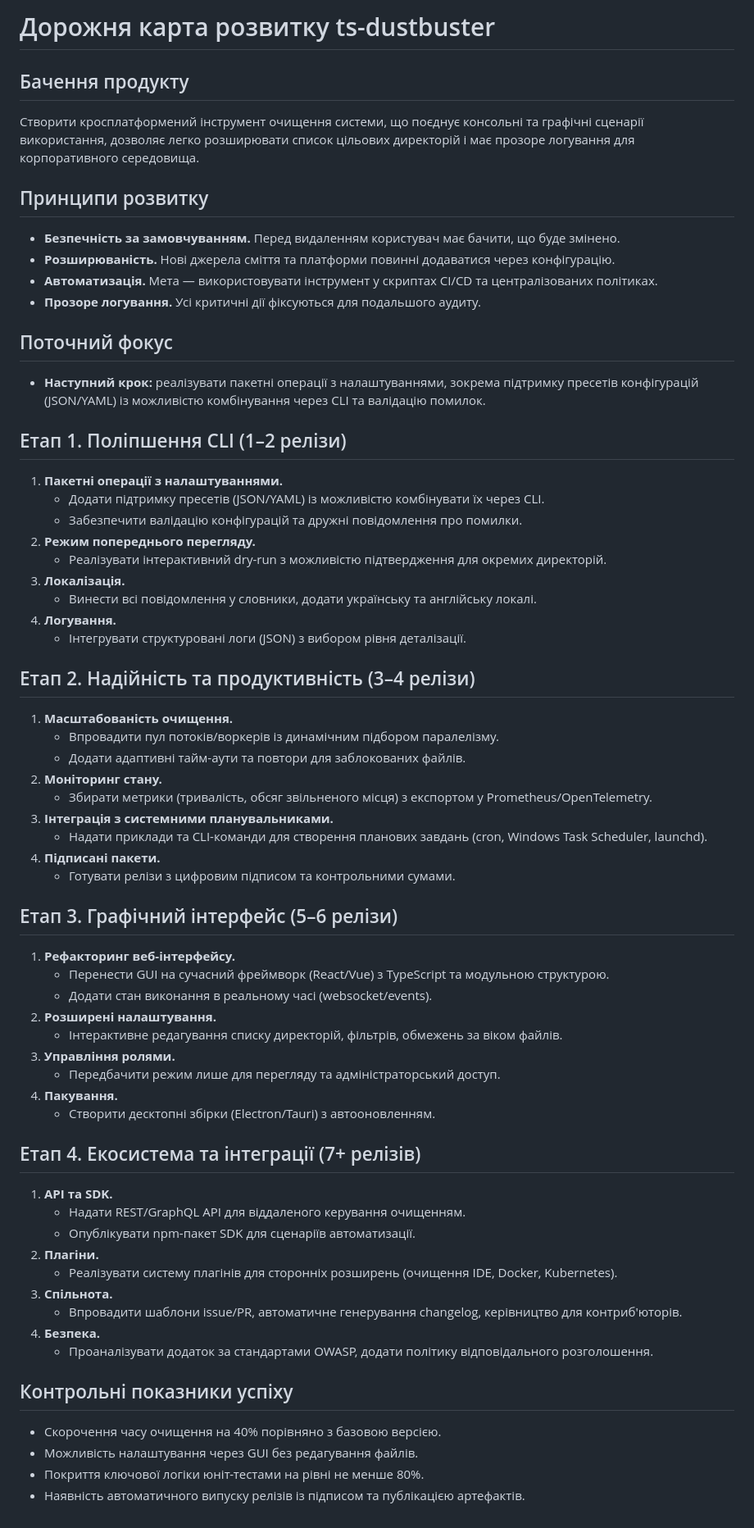
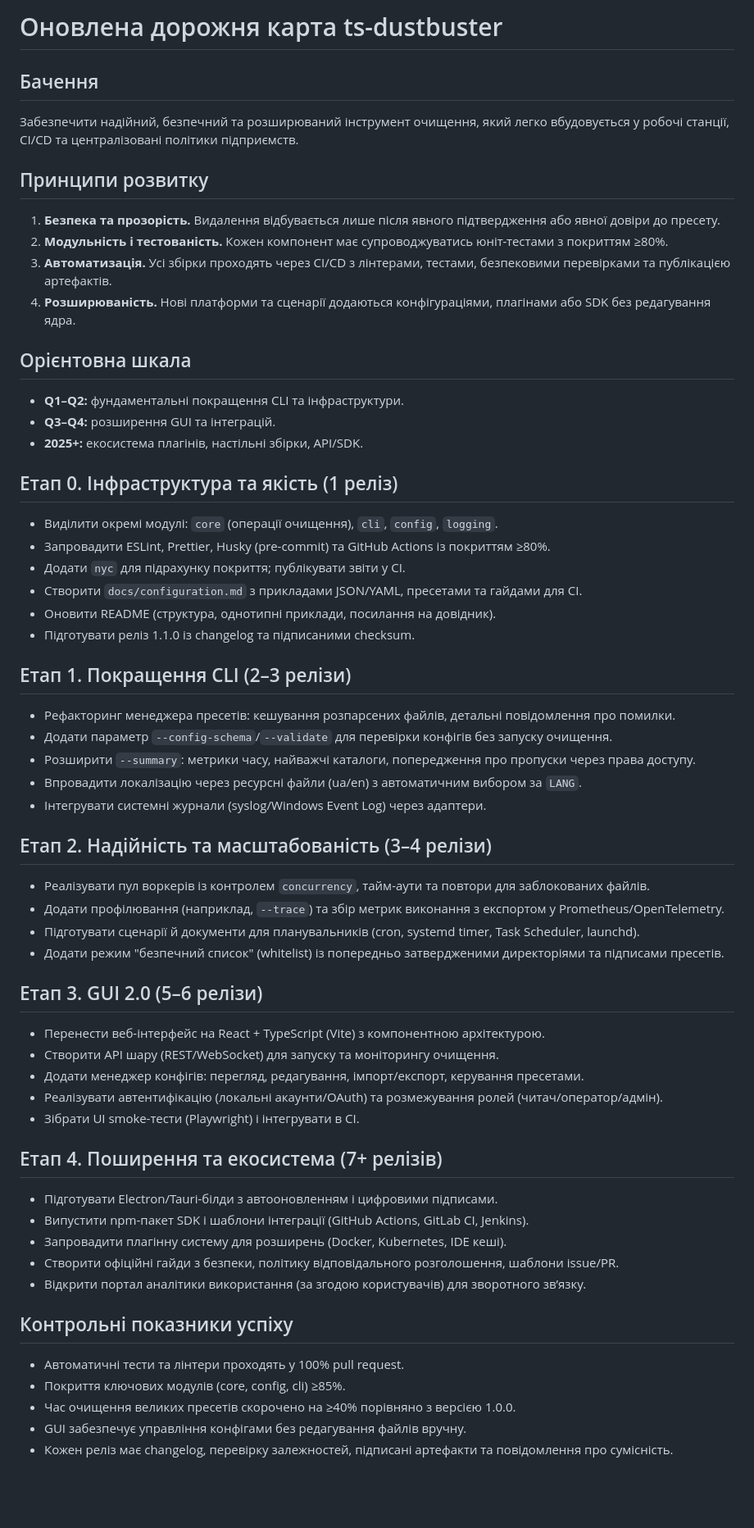
Before and after one commit to tsutsman/ts-dustbuster, a Markdown page: ROADMAP.md, the part around the change. Shown: that part at 82% size. Drawn GitHub-style; blank space fills up the shorter version.

```diff
--- a/ROADMAP.md
+++ b/ROADMAP.md
@@ -1,63 +1,57 @@
-# Дорожня карта розвитку ts-dustbuster
+# Оновлена дорожня карта ts-dustbuster
 
-## Бачення продукту
-Створити кросплатформений інструмент очищення системи, що поєднує консольні та графічні сценарії використання, дозволяє легко розширювати список цільових директорій і має прозоре логування для корпоративного середовища.
+## Бачення
+Забезпечити надійний, безпечний та розширюваний інструмент очищення, який легко вбудовується у робочі станції, CI/CD та централізовані політики підприємств.
 
 ## Принципи розвитку
-- **Безпечність за замовчуванням.** Перед видаленням користувач має бачити, що буде змінено.
-- **Розширюваність.** Нові джерела сміття та платформи повинні додаватися через конфігурацію.
-- **Автоматизація.** Мета — використовувати інструмент у скриптах CI/CD та централізованих політиках.
-- **Прозоре логування.** Усі критичні дії фіксуються для подальшого аудиту.
+1. **Безпека та прозорість.** Видалення відбувається лише після явного підтвердження або явної довіри до пресету.
+2. **Модульність і тестованість.** Кожен компонент має супроводжуватись юніт-тестами з покриттям ≥80%.
+3. **Автоматизація.** Усі збірки проходять через CI/CD з лінтерами, тестами, безпековими перевірками та публікацією артефактів.
+4. **Розширюваність.** Нові платформи та сценарії додаються конфігураціями, плагінами або SDK без редагування ядра.
 
-## Поточний фокус
-- **Наступний крок:** реалізувати пакетні операції з налаштуваннями, зокрема підтримку пресетів конфігурацій (JSON/YAML) із можливістю комбінування через CLI та валідацію помилок.
+## Орієнтовна шкала
+- **Q1–Q2:** фундаментальні покращення CLI та інфраструктури.
+- **Q3–Q4:** розширення GUI та інтеграцій.
+- **2025+:** екосистема плагінів, настільні збірки, API/SDK.
 
-## Етап 1. Поліпшення CLI (1–2 релізи)
-1. **Пакетні операції з налаштуваннями.**
-   - Додати підтримку пресетів (JSON/YAML) із можливістю комбінувати їх через CLI.
-   - Забезпечити валідацію конфігурацій та дружні повідомлення про помилки.
-2. **Режим попереднього перегляду.**
-   - Реалізувати інтерактивний dry-run з можливістю підтвердження для окремих директорій.
-3. **Локалізація.**
-   - Винести всі повідомлення у словники, додати українську та англійську локалі.
-4. **Логування.**
-   - Інтегрувати структуровані логи (JSON) з вибором рівня деталізації.
+## Етап 0. Інфраструктура та якість (1 реліз)
+- Виділити окремі модулі: `core` (операції очищення), `cli`, `config`, `logging`.
+- Запровадити ESLint, Prettier, Husky (pre-commit) та GitHub Actions із покриттям ≥80%.
+- Додати `nyc` для підрахунку покриття; публікувати звіти у CI.
+- Створити `docs/configuration.md` з прикладами JSON/YAML, пресетами та гайдами для CI.
+- Оновити README (структура, однотипні приклади, посилання на довідник).
+- Підготувати реліз 1.1.0 із changelog та підписаними checksum.
 
-## Етап 2. Надійність та продуктивність (3–4 релізи)
-1. **Масштабованість очищення.**
-   - Впровадити пул потоків/воркерів із динамічним підбором паралелізму.
-   - Додати адаптивні тайм-аути та повтори для заблокованих файлів.
-2. **Моніторинг стану.**
-   - Збирати метрики (тривалість, обсяг звільненого місця) з експортом у Prometheus/OpenTelemetry.
-3. **Інтеграція з системними планувальниками.**
-   - Надати приклади та CLI-команди для створення планових завдань (cron, Windows Task Scheduler, launchd).
-4. **Підписані пакети.**
-   - Готувати релізи з цифровим підписом та контрольними сумами.
+## Етап 1. Покращення CLI (2–3 релізи)
+- Рефакторинг менеджера пресетів: кешування розпарсених файлів, детальні повідомлення про помилки.
+- Додати параметр `--config-schema`/`--validate` для перевірки конфігів без запуску очищення.
+- Розширити `--summary`: метрики часу, найважчі каталоги, попередження про пропуски через права доступу.
+- Впровадити локалізацію через ресурсні файли (ua/en) з автоматичним вибором за `LANG`.
+- Інтегрувати системні журнали (syslog/Windows Event Log) через адаптери.
 
-## Етап 3. Графічний інтерфейс (5–6 релізи)
-1. **Рефакторинг веб-інтерфейсу.**
-   - Перенести GUI на сучасний фреймворк (React/Vue) з TypeScript та модульною структурою.
-   - Додати стан виконання в реальному часі (websocket/events).
-2. **Розширені налаштування.**
-   - Інтерактивне редагування списку директорій, фільтрів, обмежень за віком файлів.
-3. **Управління ролями.**
-   - Передбачити режим лише для перегляду та адміністраторський доступ.
-4. **Пакування.**
-   - Створити десктопні збірки (Electron/Tauri) з автооновленням.
+## Етап 2. Надійність та масштабованість (3–4 релізи)
+- Реалізувати пул воркерів із контролем `concurrency`, тайм-аути та повтори для заблокованих файлів.
+- Додати профілювання (наприклад, `--trace`) та збір метрик виконання з експортом у Prometheus/OpenTelemetry.
+- Підготувати сценарії й документи для планувальників (cron, systemd timer, Task Scheduler, launchd).
+- Додати режим "безпечний список" (whitelist) із попередньо затвердженими директоріями та підписами пресетів.
 
-## Етап 4. Екосистема та інтеграції (7+ релізів)
-1. **API та SDK.**
-   - Надати REST/GraphQL API для віддаленого керування очищенням.
-   - Опублікувати npm-пакет SDK для сценаріїв автоматизації.
-2. **Плагіни.**
-   - Реалізувати систему плагінів для сторонніх розширень (очищення IDE, Docker, Kubernetes).
-3. **Спільнота.**
-   - Впровадити шаблони issue/PR, автоматичне генерування changelog, керівництво для контриб'юторів.
-4. **Безпека.**
-   - Проаналізувати додаток за стандартами OWASP, додати політику відповідального розголошення.
+## Етап 3. GUI 2.0 (5–6 релізи)
+- Перенести веб-інтерфейс на React + TypeScript (Vite) з компонентною архітектурою.
+- Створити API шару (REST/WebSocket) для запуску та моніторингу очищення.
+- Додати менеджер конфігів: перегляд, редагування, імпорт/експорт, керування пресетами.
+- Реалізувати автентифікацію (локальні акаунти/OAuth) та розмежування ролей (читач/оператор/адмін).
+- Зібрати UI smoke-тести (Playwright) і інтегрувати в CI.
+
+## Етап 4. Поширення та екосистема (7+ релізів)
+- Підготувати Electron/Tauri-білди з автооновленням і цифровими підписами.
+- Випустити npm-пакет SDK і шаблони інтеграції (GitHub Actions, GitLab CI, Jenkins).
+- Запровадити плагінну систему для розширень (Docker, Kubernetes, IDE кеші).
+- Створити офіційні гайди з безпеки, політику відповідального розголошення, шаблони issue/PR.
+- Відкрити портал аналітики використання (за згодою користувачів) для зворотного зв’язку.
 
 ## Контрольні показники успіху
-- Скорочення часу очищення на 40% порівняно з базовою версією.
-- Можливість налаштування через GUI без редагування файлів.
-- Покриття ключової логіки юніт-тестами на рівні не менше 80%.
-- Наявність автоматичного випуску релізів із підписом та публікацією артефактів.
+- Автоматичні тести та лінтери проходять у 100% pull request.
+- Покриття ключових модулів (core, config, cli) ≥85%.
+- Час очищення великих пресетів скорочено на ≥40% порівняно з версією 1.0.0.
+- GUI забезпечує управління конфігами без редагування файлів вручну.
+- Кожен реліз має changelog, перевірку залежностей, підписані артефакти та повідомлення про сумісність.
```
Also changed, not shown: PROJECT_ANALYSIS.md (added, +89 -0 lines).
